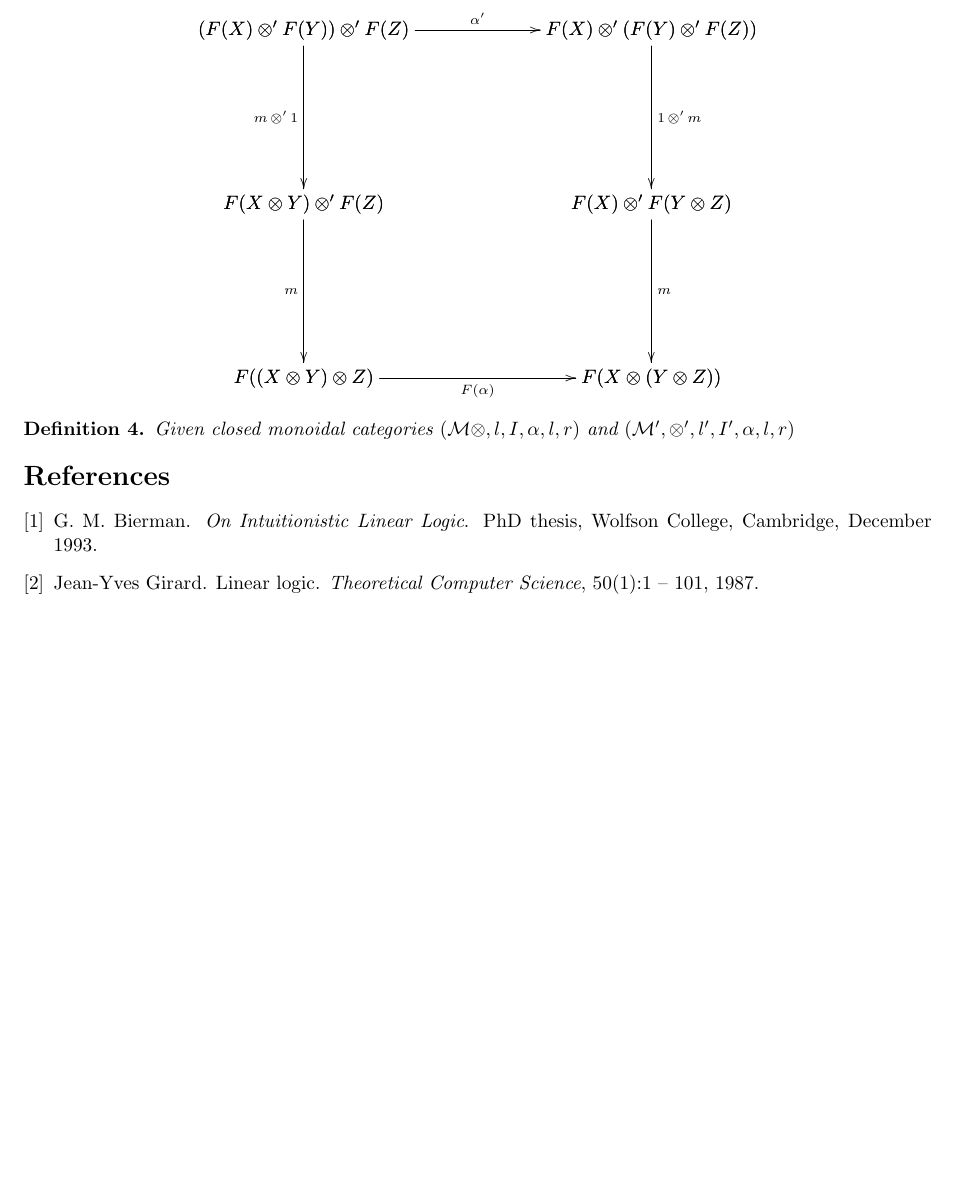
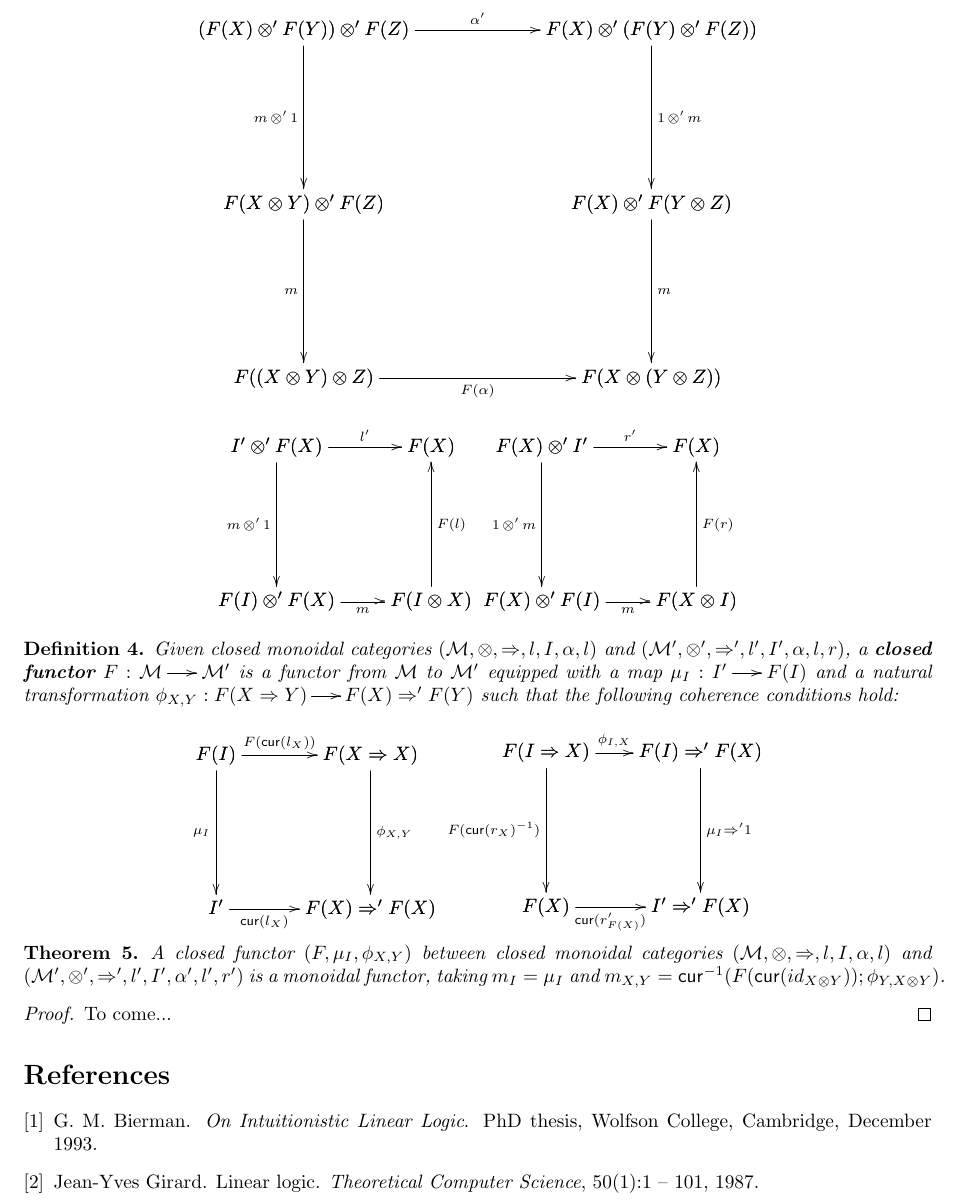
Before and after one commit to ct-gradual-typing/gradual-linear-typing, a LaTeX document (proofs.tex): part of page 2 of 2 before the commit and part of page 2 of 3 after it, cut so that both start at the same text, the shorter picture padded with empty space. Compiled offline with pdfLaTeX.

Commit message:
Further work on the auxiliary proofs we need.

```diff
--- a/proofs.tex
+++ b/proofs.tex
@@ -199,16 +199,47 @@ A \textbf{closed monoidal category} is a monoidal category $(\cat{M} \otimes, l,
         \arrow[midleft`botleft; m]
         \arrow|b|[botleft`botright; F(\alpha)]
         \arrow[topleft`topright; \alpha^\prime]
-      \arrow|r|[topright`midright; 1 \, \otimes^\prime \, m]
+        \arrow|r|[topright`midright; 1 \, \otimes^\prime\, m]
         \arrow|r|[midright`botright; m]
+        \efig
+    \end{math}
+  \end{center}
+
+  \begin{center}
+    \begin{math}
+      \bfig
+      \square(0,0)/>`>`<-`>/<800,800>[I^\prime \otimes^\prime F(X)`F(X)`F(I)\otimes^\prime F(X)`F(I \otimes X);l^\prime`m \, \otimes^\prime \, 1`F(l)`m]
+      \efig
+      \bfig
+      \square(0,0)/>`>`<-`>/<800,800>[F(X) \otimes^\prime I^\prime`F(X)`F(X)\otimes^\prime F(I)`F(X \otimes I);r^\prime`1 \, \otimes^\prime \, m`F(r)`m]
       \efig
     \end{math}
   \end{center}
 \end{definition}
 
-\begin{definition} Given closed monoidal categories $(\cat{M} \otimes, l, I, \alpha, l, r)$ and $(\cat{M}^\prime, \otimes^\prime, l^\prime, I^\prime, \alpha, l, r)$
+\begin{definition} Given closed monoidal categories $(\cat{M}, \otimes, \Rightarrow, l, I, \alpha, l)$ and $(\cat{M}^\prime, \otimes^\prime, \Rightarrow^\prime, l^\prime, I^\prime, \alpha, l, r)$, a \textbf{closed functor} $F : \cat{M} \mto \cat{M}^\prime$ is a functor from $\cat{M}$ to $\cat{M}^\prime$ equipped with a map $\mu_I : I^\prime \mto F(I)$ and a natural transformation $\phi_{X,Y} : F(X \Rightarrow Y) \mto F(X) \Rightarrow^\prime F(Y)$ such that the following coherence conditions hold:
+
+  \begin{center}
+    \begin{math}
+      \bfig
+      \square(0,0)<800,800>[F(I)`F(X \Rightarrow X)`I^\prime`F(X) \Rightarrow^\prime F(X);F(\cur{\l_X})`\mu_I`\phi_{X,Y}`\cur{l_X}]
+      \efig
+      \bfig
+      \square(0,0)<800,800>[F(I \Rightarrow X)`F(I) \Rightarrow^\prime F(X)`F(X)`I^\prime \Rightarrow^\prime F(X); \phi_{I,X} ` F(\cur{r_X}^{-1}) ` \mu_I \Rightarrow^\prime 1 `\cur{r_{F(X)}^{\prime}}]
+      \efig
+    \end{math}
+  \end{center}
+
+
 \end{definition}
 \vspace{-15px}
+
+\begin{theorem} A closed functor $(F, \mu_I, \phi_{X,Y})$ between closed monoidal categories $(\cat{M}, \otimes, \Rightarrow, l, I, \alpha, l)$
+  and $(\cat{M}^\prime, \otimes^\prime, \Rightarrow^\prime, l^\prime, I^\prime, \alpha^\prime, l^\prime, r^\prime)$ is a monoidal functor, taking $m_I = \mu_I$ and $m_{X,Y} = \curi{F(\cur{id_{X \otimes Y}});\phi_{Y, X \otimes Y}}$.
+\end{theorem}
+\begin{proof}
+  To come...
+\end{proof}
 
 \nocite{*}
 \bibliographystyle{plainurl}
```
Also changed, not shown: main.pdf. Lines whose indentation alone changed are shown as unchanged.
